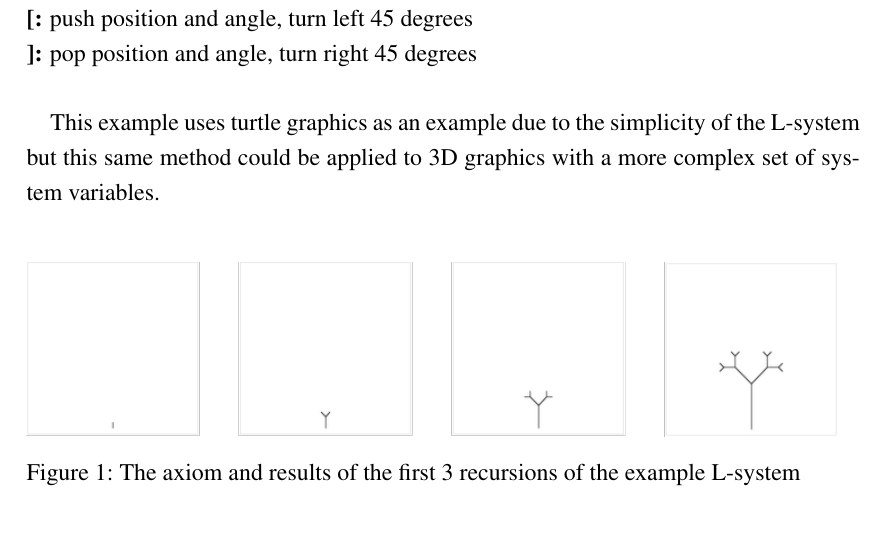
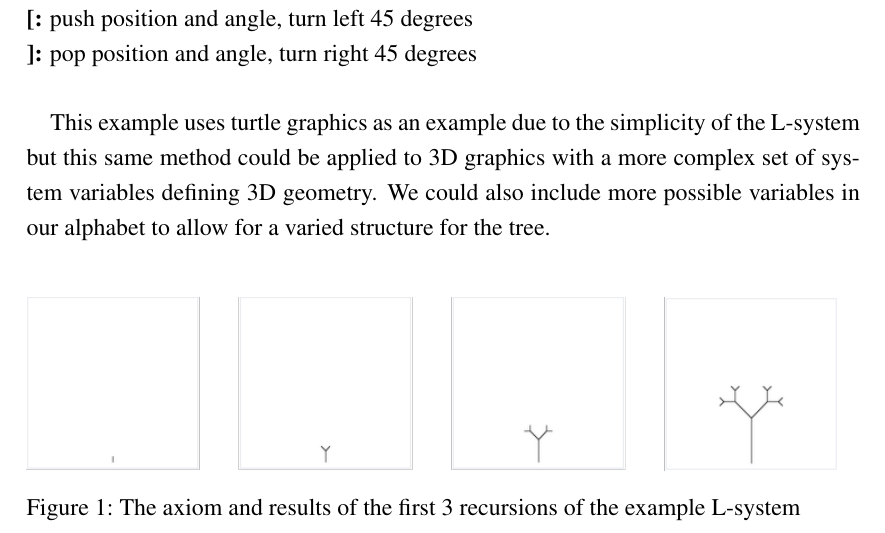
Before and after one commit to Tom-1506/-LaTeX-Docs, a LaTeX document (ProgressReport/ProgressReport.tex): part of page 5 of 6, cut so that both start at the same text. The pictures show the PDF file ProgressReport/ProgressReport.pdf that the author committed with the source.

Commit message:
small update

```diff
--- a/ProgressReport/ProgressReport.tex
+++ b/ProgressReport/ProgressReport.tex
@@ -115,7 +115,9 @@ variable to construct a tree by traversing the string left to right using the co
 \textbf{]:} pop position and angle, turn right 45 degrees \\
 
 This example uses turtle graphics as an example due to the simplicity of the L-system but this
-same method could be applied to 3D graphics with a more complex set of system variables.\\
+same method could be applied to 3D graphics with a more complex set of system variables
+defining 3D geometry. We could also include more possible variables in our alphabet to
+allow for a varied structure for the tree.\\
 
 \begin{figure}[h]
         \includegraphics[scale=0.75]{l-system}
```
Also changed, not shown: ProgressReport/ProgressReport.pdf.
